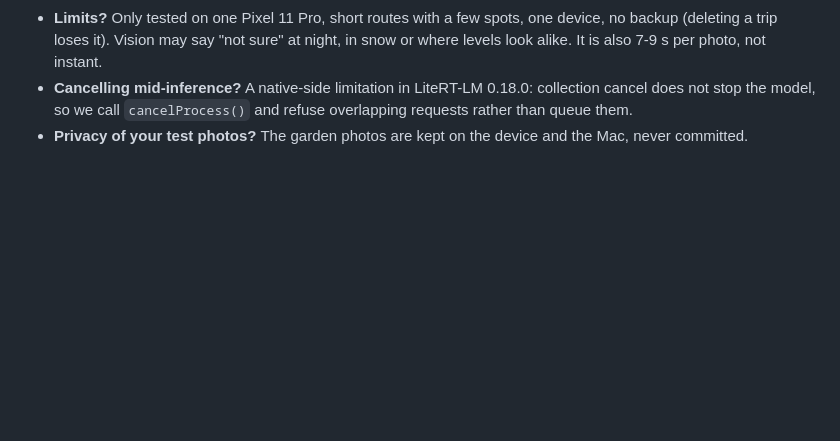
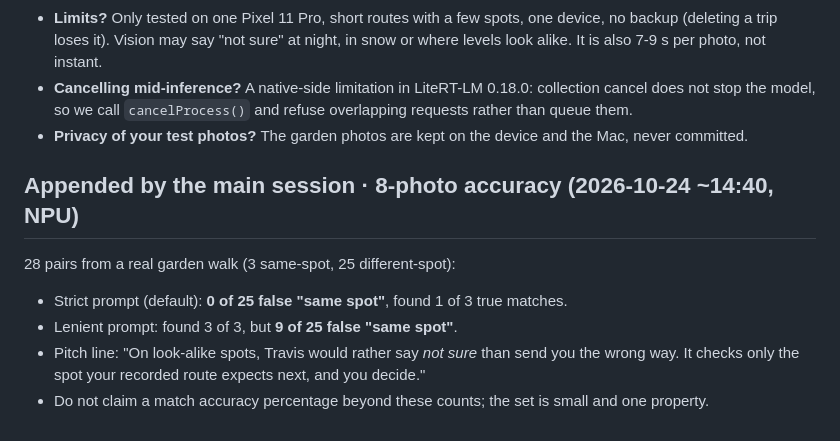
Before and after one commit to sdmad737/backtrail, a Markdown page: docs/PITCH-NUMBERS.md, the part around the change. Drawn GitHub-style; blank space fills up the shorter version.

```diff
--- a/docs/PITCH-NUMBERS.md
+++ b/docs/PITCH-NUMBERS.md
@@ -130,3 +130,14 @@ Do not demo or claim (not verified in the log): to-do reminders firing at a plac
 - **Limits?** Only tested on one Pixel 11 Pro, short routes with a few spots, one device, no backup (deleting a trip loses it). Vision may say "not sure" at night, in snow or where levels look alike. It is also 7-9 s per photo, not instant.
 - **Cancelling mid-inference?** A native-side limitation in LiteRT-LM 0.18.0: collection cancel does not stop the model, so we call `cancelProcess()` and refuse overlapping requests rather than queue them.
 - **Privacy of your test photos?** The garden photos are kept on the device and the Mac, never committed.
+
+
+## Appended by the main session · 8-photo accuracy (2026-10-24 ~14:40, NPU)
+
+28 pairs from a real garden walk (3 same-spot, 25 different-spot):
+- Strict prompt (default): **0 of 25 false "same spot"**, found 1 of 3 true matches.
+- Lenient prompt: found 3 of 3, but **9 of 25 false "same spot"**.
+- Pitch line: "On look-alike spots, Travis would rather say *not sure* than send you the
+  wrong way. It checks only the spot your recorded route expects next, and you decide."
+- Do not claim a match accuracy percentage beyond these counts; the set is small and one
+  property.
```
Also changed, not shown: docs/INFERENCE-LOG.md (+30 -0 lines).
